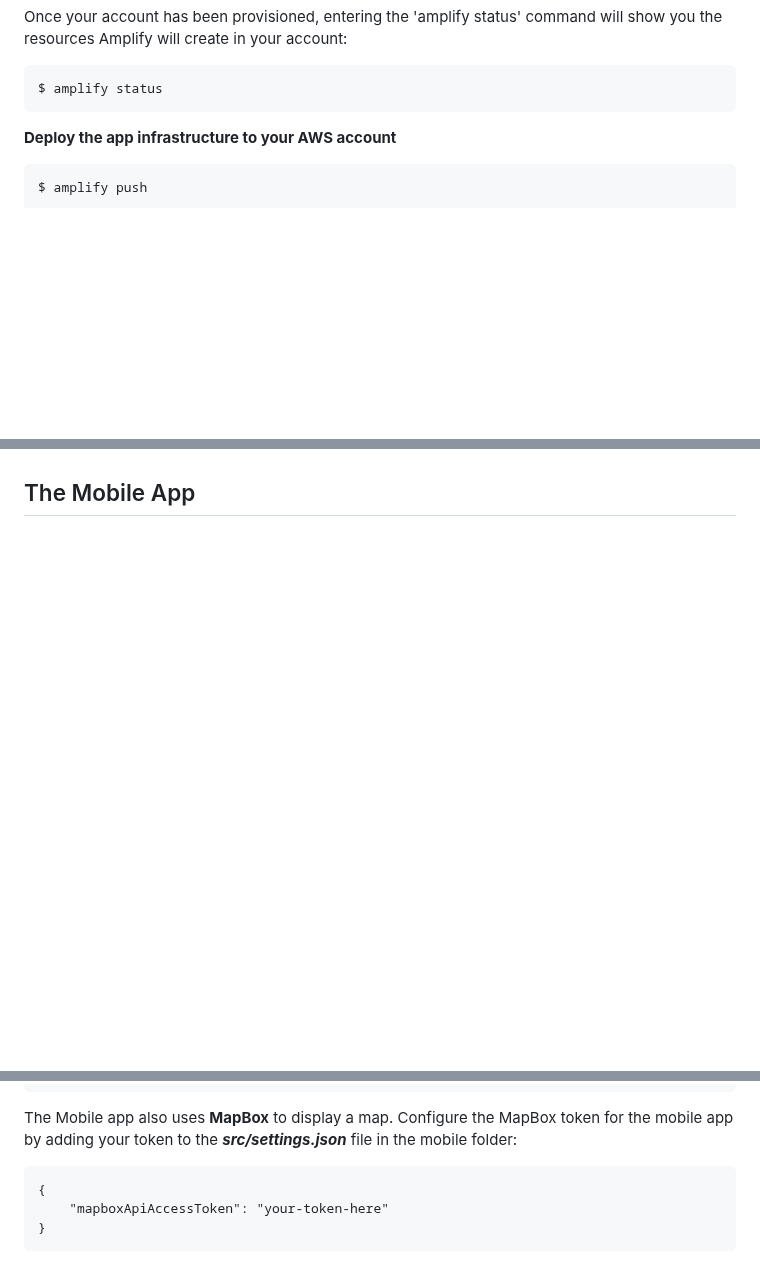
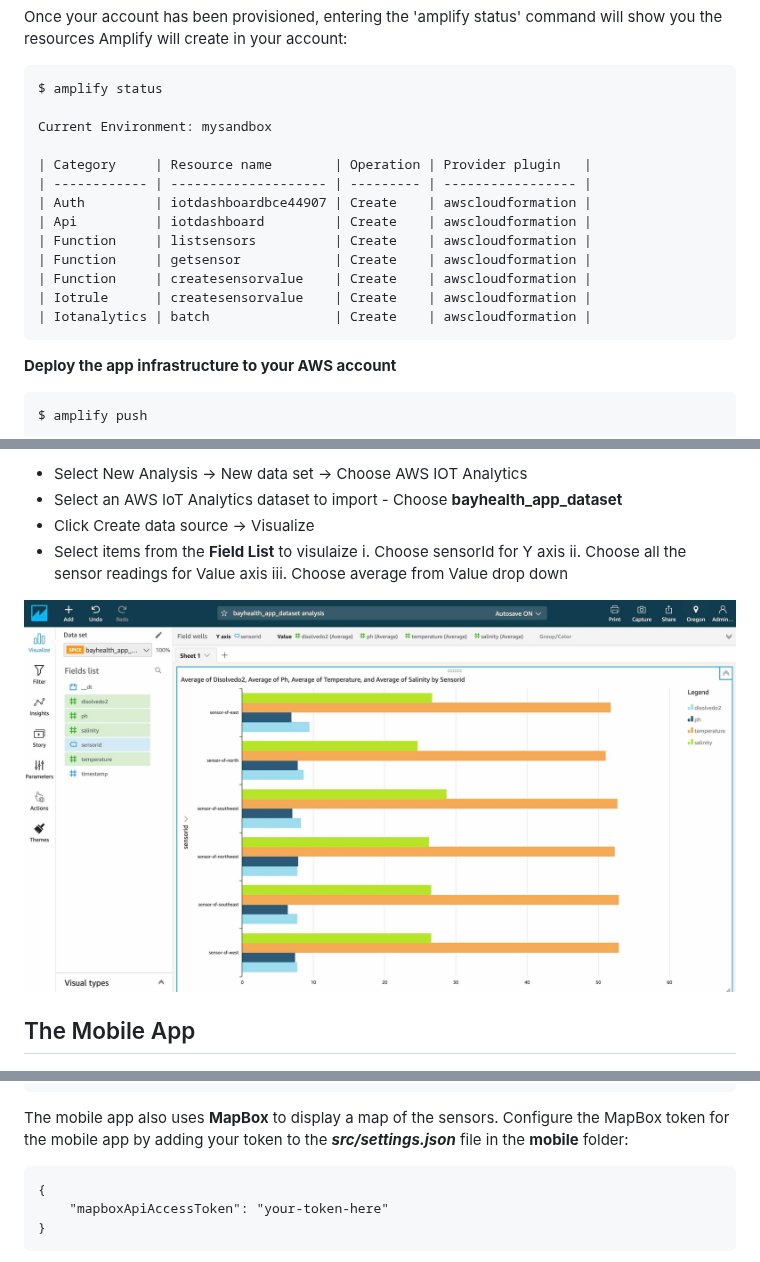
Before and after one commit to aws-samples/aws-appsync-iot-core-realtime-dashboard, a Markdown page: README.md, 3 parts joined by grey strips. GitHub-like rendering; pictures changed too: images/quicksight.jpg (added); blank space fills up the shorter version.

````diff
--- a/README.md
+++ b/README.md
@@ -80,6 +80,18 @@ Once your account has been provisioned, entering the 'amplify status' command wi
 
 ```
 $ amplify status
+
+Current Environment: mysandbox
+
+| Category     | Resource name        | Operation | Provider plugin   |
+| ------------ | -------------------- | --------- | ----------------- |
+| Auth         | iotdashboardbce44907 | Create    | awscloudformation |
+| Api          | iotdashboard         | Create    | awscloudformation |
+| Function     | listsensors          | Create    | awscloudformation |
+| Function     | getsensor            | Create    | awscloudformation |
+| Function     | createsensorvalue    | Create    | awscloudformation |
+| Iotrule      | createsensorvalue    | Create    | awscloudformation |
+| Iotanalytics | batch                | Create    | awscloudformation |
 ```
 
 **Deploy the app infrastructure to your AWS account**
@@ -179,3 +220,13 @@ From the initial map screen, click on a sensor to navigate to the sensor's detai
+- Select New Analysis -> New data set -> Choose AWS IOT Analytics
+- Select an AWS IoT Analytics dataset to import - Choose **bayhealth_app_dataset**
+- Click Create data source -> Visualize
+- Select items from the **Field List** to visulaize
+    i.   Choose sensorId for Y axis
+    ii.  Choose all the sensor readings for Value axis
+    iii. Choose average from Value drop down
+
+![Image description](images/quicksight.jpg)
+
 ## The Mobile App
 
 ![Image description](images/mobile.jpg)
@@ -227,7 +278,7 @@ $ amplify pull
 ? Do you plan on modifying this backend? Yes
 ```
 
-The Mobile app also uses **MapBox** to display a map.  Configure the MapBox token for the mobile app by adding your token to the ***src/settings.json*** file in the mobile folder:
+The mobile app also uses **MapBox** to display a map of the sensors.  Configure the MapBox token for the mobile app by adding your token to the ***src/settings.json*** file in the **mobile** folder:
 
 ```
 {
````
Also changed, not shown: other parts of README.md (+29 -0 lines), images/datasetrun.jpg (added), images/datasets.jpg (added), 2 other files.
